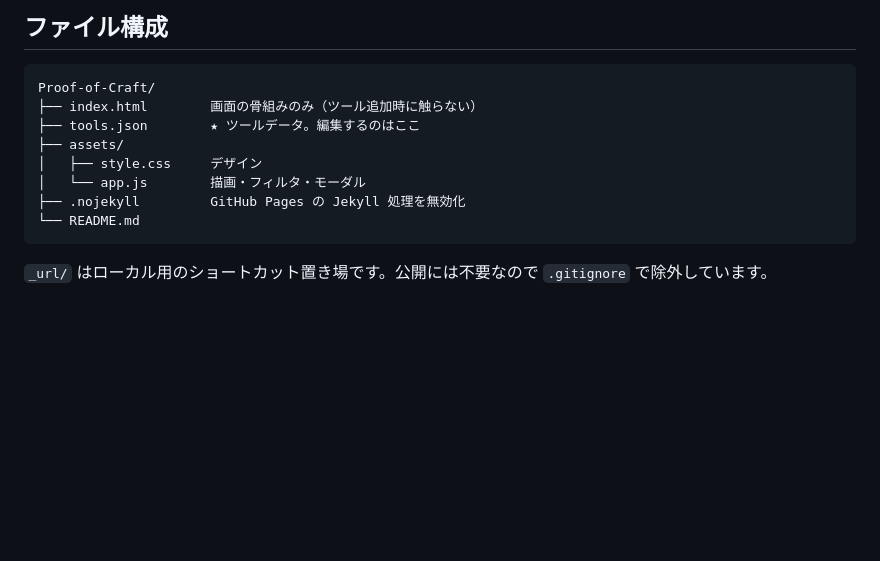
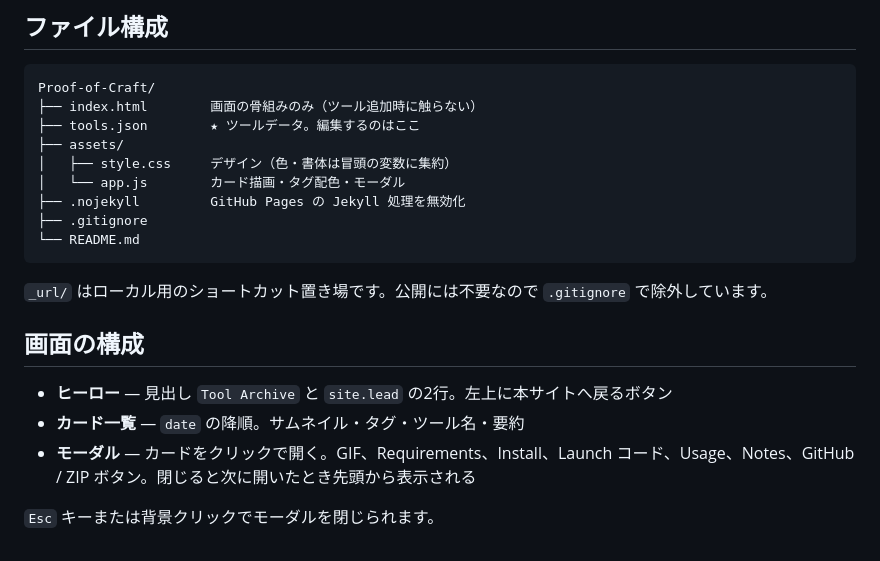
Before and after one commit to fryx404/Proof-of-Craft, a Markdown page: README.md, the part around one of its changes. Rendered like a GitHub page; blank space fills up the shorter version.

````diff
--- a/README.md
+++ b/README.md
@@ -127,10 +156,19 @@ Proof-of-Craft/
 ├── index.html        画面の骨組みのみ（ツール追加時に触らない）
 ├── tools.json        ★ ツールデータ。編集するのはここ
 ├── assets/
-│   ├── style.css     デザイン
-│   └── app.js        描画・フィルタ・モーダル
+│   ├── style.css     デザイン（色・書体は冒頭の変数に集約）
+│   └── app.js        カード描画・タグ配色・モーダル
 ├── .nojekyll         GitHub Pages の Jekyll 処理を無効化
+├── .gitignore
 └── README.md
 ```
 
 `_url/` はローカル用のショートカット置き場です。公開には不要なので `.gitignore` で除外しています。
+
+## 画面の構成
+
+- **ヒーロー** — 見出し `Tool Archive` と `site.lead` の2行。左上に本サイトへ戻るボタン
+- **カード一覧** — `date` の降順。サムネイル・タグ・ツール名・要約
+- **モーダル** — カードをクリックで開く。GIF、Requirements、Install、Launch コード、Usage、Notes、GitHub / ZIP ボタン。閉じると次に開いたとき先頭から表示される
+
+`Esc` キーまたは背景クリックでモーダルを閉じられます。
````
Also changed, not shown: other parts of README.md (+43 -14 lines).
